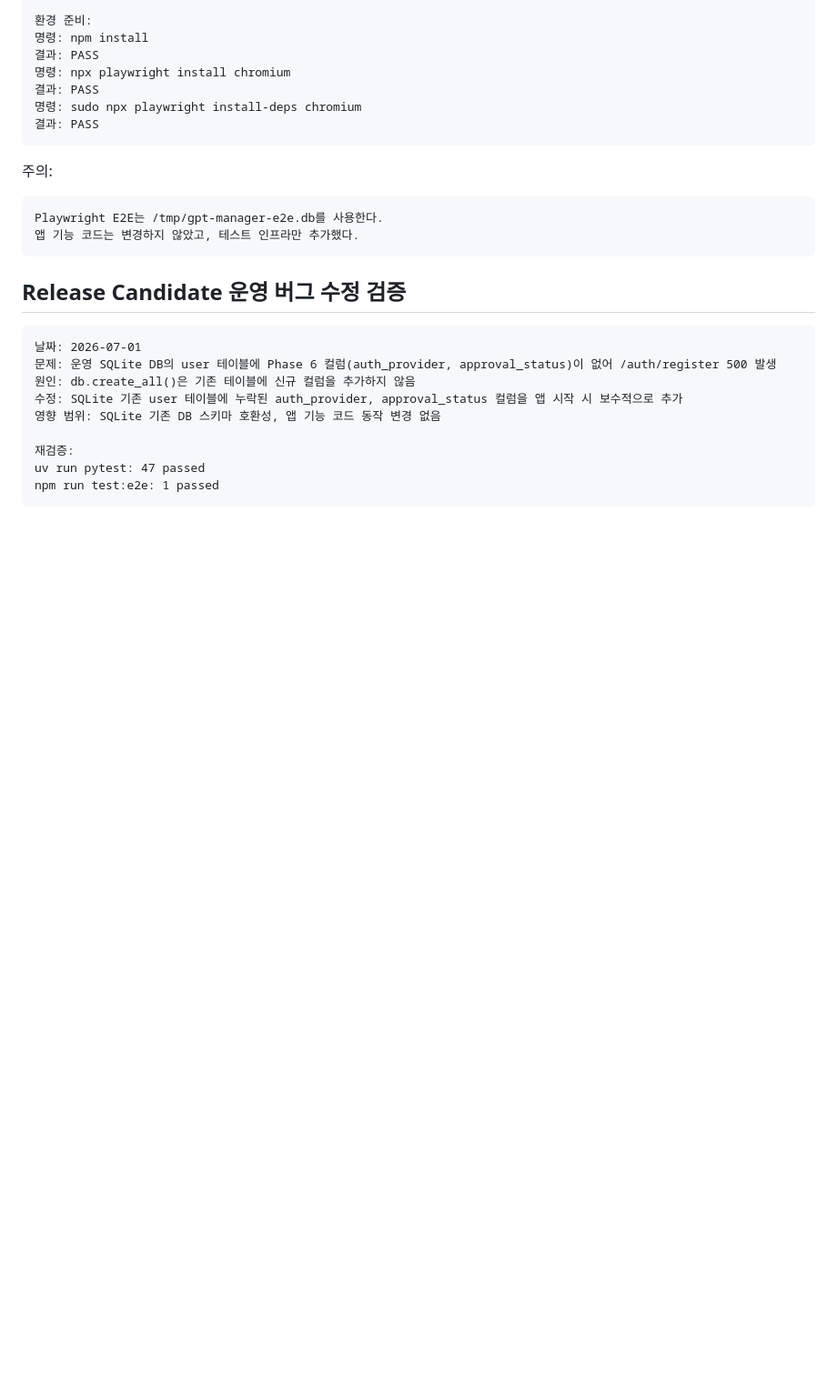
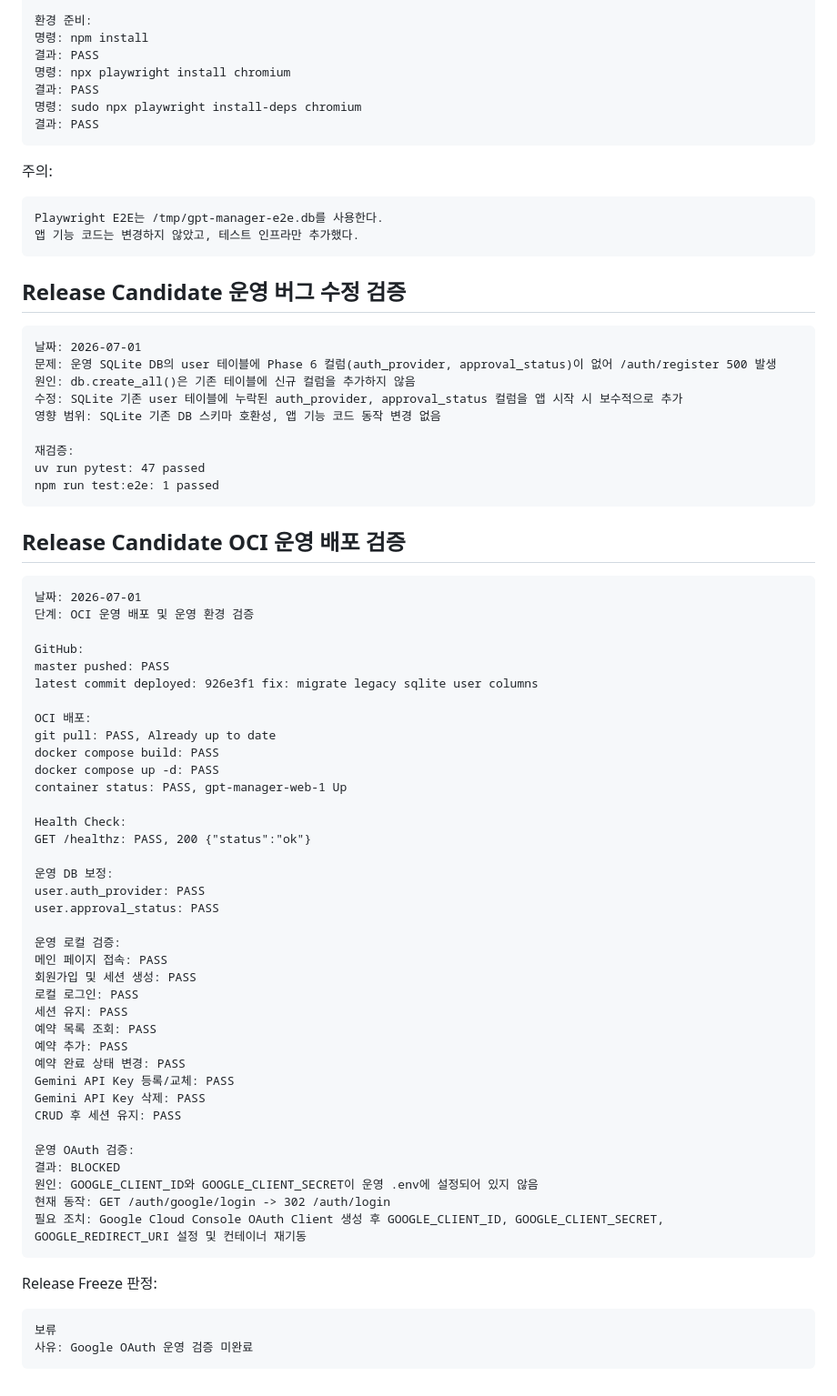
Before and after one commit to memilmuk82/gpt-manager, a Markdown page: docs/development/TEST_REPORT.md, the part around the change. Shown at 91% size. Rendered like a GitHub page; blank space fills up the shorter version.

````diff
--- a/docs/development/TEST_REPORT.md
+++ b/docs/development/TEST_REPORT.md
@@ -275,3 +275,52 @@ Playwright E2E는 /tmp/gpt-manager-e2e.db를 사용한다.
 uv run pytest: 47 passed
 npm run test:e2e: 1 passed
 ```
+
+## Release Candidate OCI 운영 배포 검증
+
+```text
+날짜: 2026-07-01
+단계: OCI 운영 배포 및 운영 환경 검증
+
+GitHub:
+master pushed: PASS
+latest commit deployed: 926e3f1 fix: migrate legacy sqlite user columns
+
+OCI 배포:
+git pull: PASS, Already up to date
+docker compose build: PASS
+docker compose up -d: PASS
+container status: PASS, gpt-manager-web-1 Up
+
+Health Check:
+GET /healthz: PASS, 200 {"status":"ok"}
+
+운영 DB 보정:
+user.auth_provider: PASS
+user.approval_status: PASS
+
+운영 로컬 검증:
+메인 페이지 접속: PASS
+회원가입 및 세션 생성: PASS
+로컬 로그인: PASS
+세션 유지: PASS
+예약 목록 조회: PASS
+예약 추가: PASS
+예약 완료 상태 변경: PASS
+Gemini API Key 등록/교체: PASS
+Gemini API Key 삭제: PASS
+CRUD 후 세션 유지: PASS
+
+운영 OAuth 검증:
+결과: BLOCKED
+원인: GOOGLE_CLIENT_ID와 GOOGLE_CLIENT_SECRET이 운영 .env에 설정되어 있지 않음
+현재 동작: GET /auth/google/login -> 302 /auth/login
+필요 조치: Google Cloud Console OAuth Client 생성 후 GOOGLE_CLIENT_ID, GOOGLE_CLIENT_SECRET, GOOGLE_REDIRECT_URI 설정 및 컨테이너 재기동
+```
+
+Release Freeze 판정:
+
+```text
+보류
+사유: Google OAuth 운영 검증 미완료
+```
````
Also changed, not shown: PROJECT_STATUS.md (+30 -9 lines), docs/development/DEVELOPMENT_LOG.md (+44 -0 lines).
